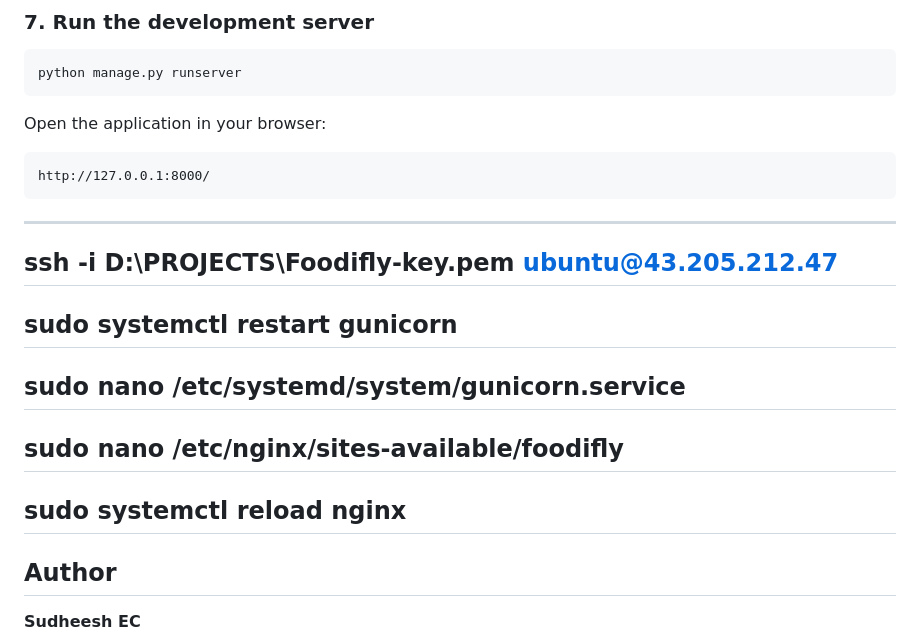
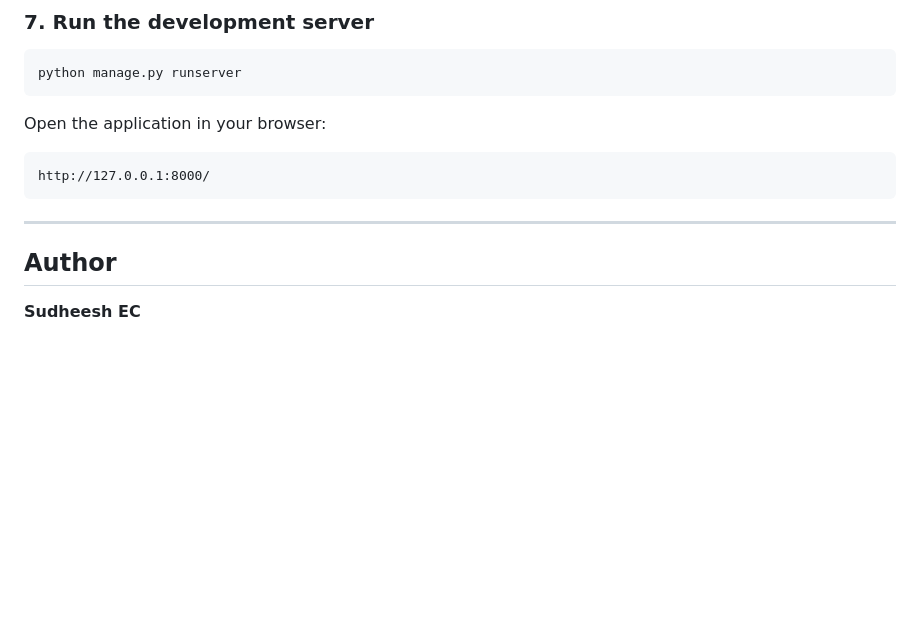
Before and after one commit to Sudheesh-0007/foodifly, a Markdown page: README.md, the part around the change. GitHub-like rendering; blank space fills up the shorter version.

````diff
--- a/README.md
+++ b/README.md
@@ -352,11 +352,7 @@ Open the application in your browser:
 http://127.0.0.1:8000/
 ```
 ---
-## ssh -i D:\PROJECTS\Foodifly-key.pem ubuntu@43.205.212.47
-## sudo systemctl restart gunicorn
-## sudo nano /etc/systemd/system/gunicorn.service
-## sudo nano /etc/nginx/sites-available/foodifly
-## sudo systemctl reload nginx
+
 
 ## Author
 
````
